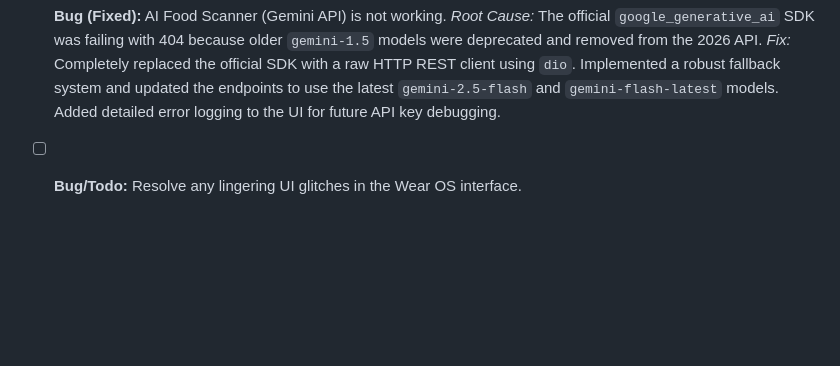
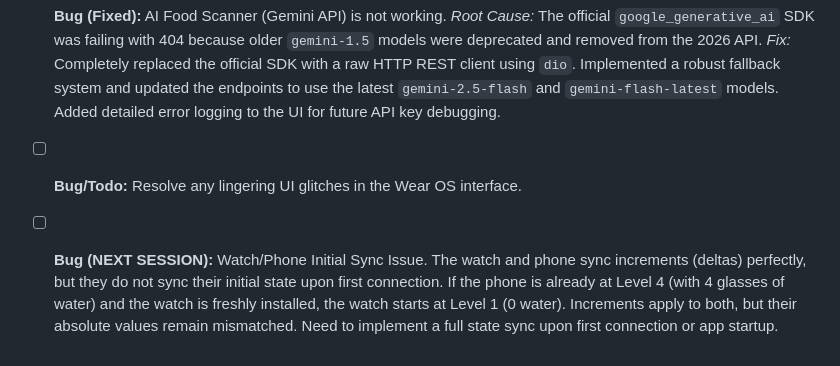
Before and after one commit to AlperSayginEtci/level_up, a Markdown page: luna_progress.md, the part around the change. Rendered like a GitHub page; blank space fills up the shorter version.

Commit message:
Note initial watch sync issue in luna_progress.md

```diff
--- a/luna_progress.md
+++ b/luna_progress.md
@@ -101,3 +101,4 @@
   *Root Cause:* The official `google_generative_ai` SDK was failing with 404 because older `gemini-1.5` models were deprecated and removed from the 2026 API.
   *Fix:* Completely replaced the official SDK with a raw HTTP REST client using `dio`. Implemented a robust fallback system and updated the endpoints to use the latest `gemini-2.5-flash` and `gemini-flash-latest` models. Added detailed error logging to the UI for future API key debugging.
 - [ ] **Bug/Todo:** Resolve any lingering UI glitches in the Wear OS interface.
+- [ ] **Bug (NEXT SESSION):** Watch/Phone Initial Sync Issue. The watch and phone sync increments (deltas) perfectly, but they do not sync their initial state upon first connection. If the phone is already at Level 4 (with 4 glasses of water) and the watch is freshly installed, the watch starts at Level 1 (0 water). Increments apply to both, but their absolute values remain mismatched. Need to implement a full state sync upon first connection or app startup.
```
